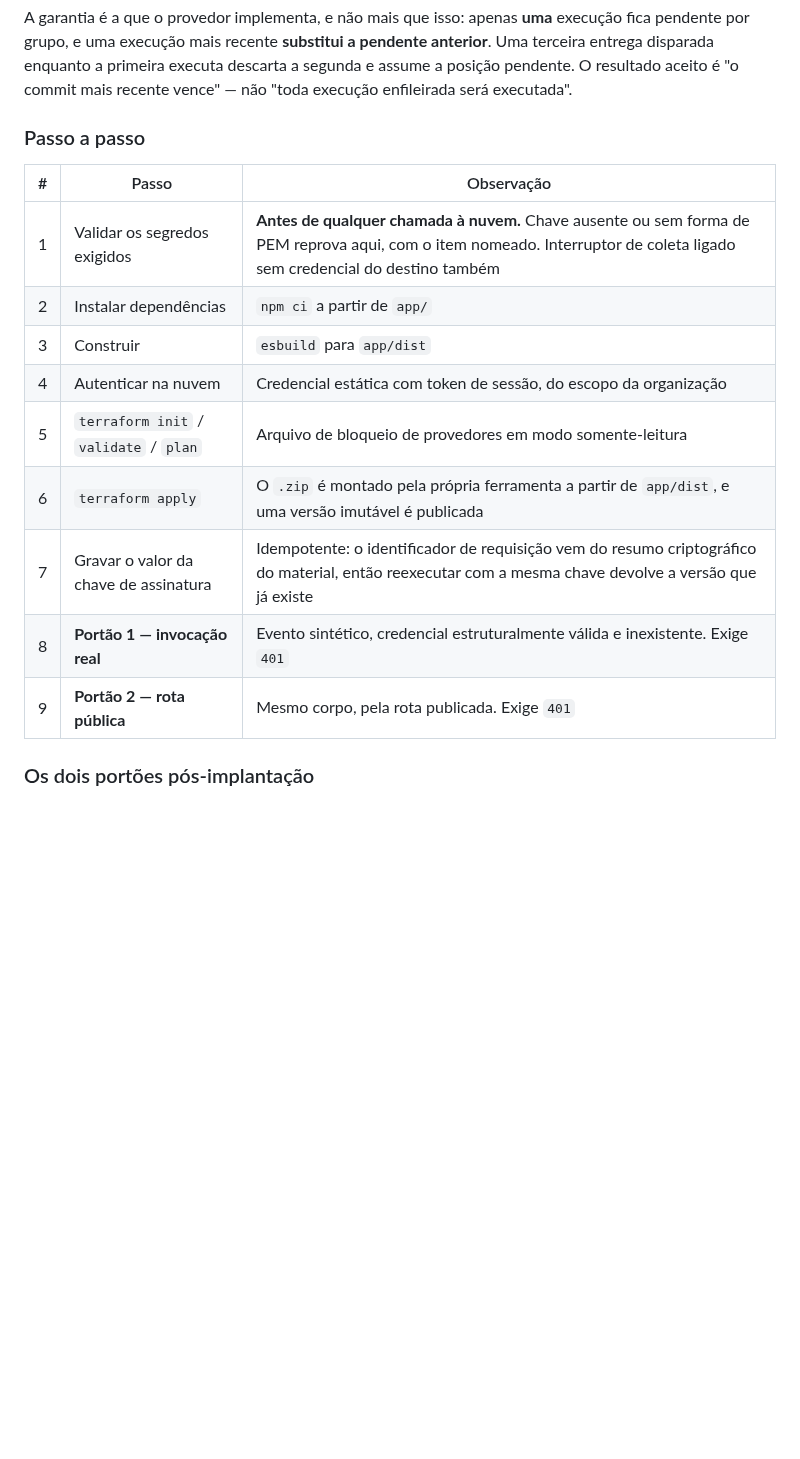
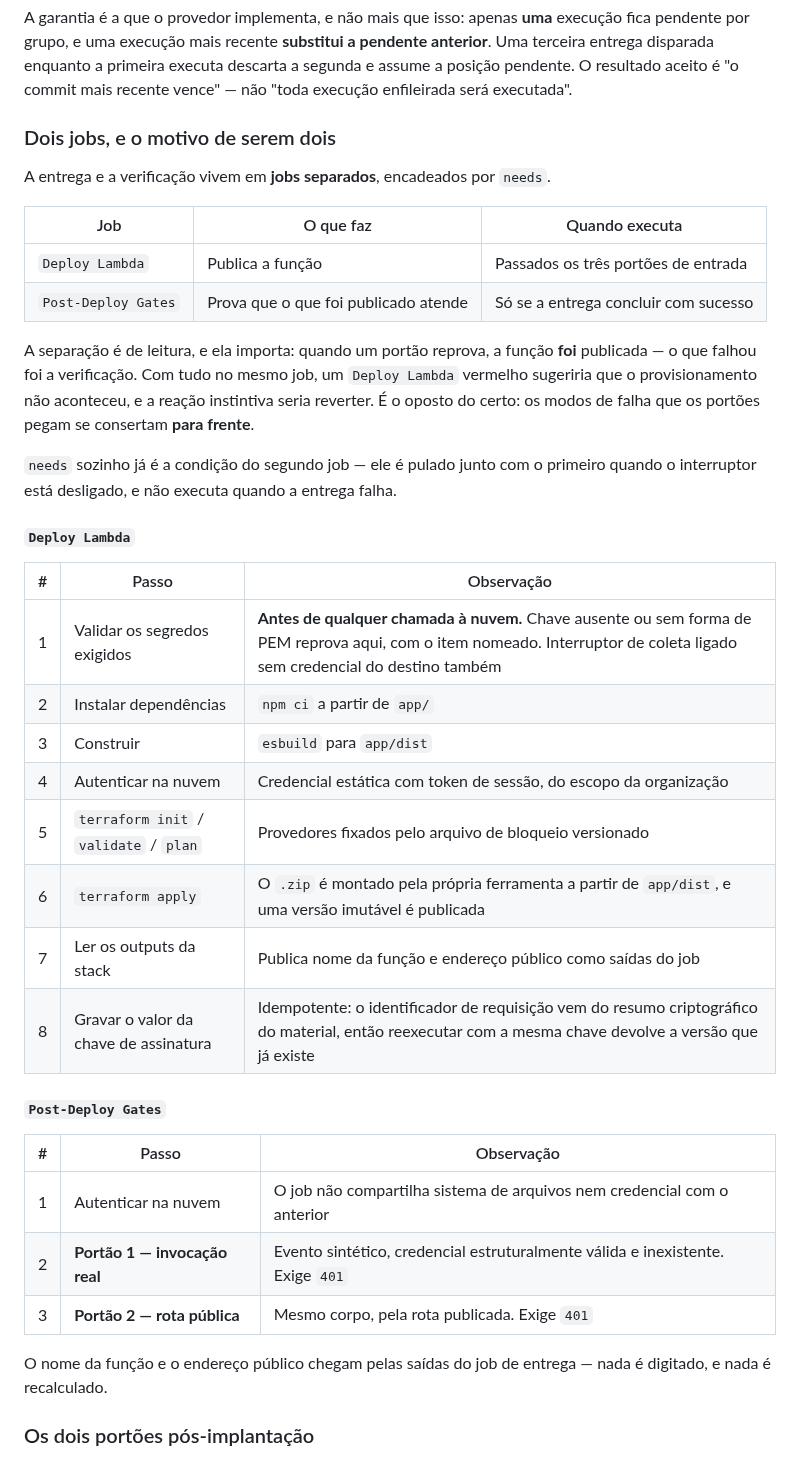
Before and after one commit to FIAP-15SOAT/oficina-mecanica-lambda-customer-auth, a Markdown page: docs/ci-cd.md, the part around one of its changes. Drawn GitHub-style; blank space fills up the shorter version.

Commit message:
refactor(cd): separa os portoes pos-implantacao em job proprio
Com tudo no mesmo job, um portao reprovado pintava "Deploy Lambda" de vermelho
— e a leitura natural disso e "o provisionamento falhou". Nao e o que acontece:
quando um portao reprova, a funcao **foi** publicada, e os modos de falha que os
portoes pegam se consertam para frente, nao revertendo.

A entrega passa a publicar nome da funcao e endereco publico como saidas do job,
e os portoes vivem em `post-deploy-gates`, encadeado por `needs`. Isso ja e a
condicao: o job so executa se a entrega concluir com sucesso, e e pulado junto
com ela quando o interruptor esta desligado.

Documentacao e diagrama do CD acompanham a mudanca.

```diff
--- a/docs/ci-cd.md
+++ b/docs/ci-cd.md
@@ -132,7 +132,26 @@ pendente anterior**. Uma terceira entrega disparada enquanto a primeira executa
 descarta a segunda e assume a posição pendente. O resultado aceito é "o commit
 mais recente vence" — não "toda execução enfileirada será executada".
 
-### Passo a passo
+### Dois jobs, e o motivo de serem dois
+
+A entrega e a verificação vivem em **jobs separados**, encadeados por `needs`.
+
+| Job | O que faz | Quando executa |
+| --- | --- | --- |
+| `Deploy Lambda` | Publica a função | Passados os três portões de entrada |
+| `Post-Deploy Gates` | Prova que o que foi publicado atende | Só se a entrega concluir com sucesso |
+
+A separação é de leitura, e ela importa: quando um portão reprova, a função
+**foi** publicada — o que falhou foi a verificação. Com tudo no mesmo job, um
+`Deploy Lambda` vermelho sugeriria que o provisionamento não aconteceu, e a
+reação instintiva seria reverter. É o oposto do certo: os modos de falha que os
+portões pegam se consertam **para frente**.
+
+`needs` sozinho já é a condição do segundo job — ele é pulado junto com o
+primeiro quando o interruptor está desligado, e não executa quando a entrega
+falha.
+
+#### `Deploy Lambda`
 
 | # | Passo | Observação |
 | --- | --- | --- |
@@ -140,11 +159,21 @@ mais recente vence" — não "toda execução enfileirada será executada".
 | 2 | Instalar dependências | `npm ci` a partir de `app/` |
 | 3 | Construir | `esbuild` para `app/dist` |
 | 4 | Autenticar na nuvem | Credencial estática com token de sessão, do escopo da organização |
-| 5 | `terraform init` / `validate` / `plan` | Arquivo de bloqueio de provedores em modo somente-leitura |
+| 5 | `terraform init` / `validate` / `plan` | Provedores fixados pelo arquivo de bloqueio versionado |
 | 6 | `terraform apply` | O `.zip` é montado pela própria ferramenta a partir de `app/dist`, e uma versão imutável é publicada |
-| 7 | Gravar o valor da chave de assinatura | Idempotente: o identificador de requisição vem do resumo criptográfico do material, então reexecutar com a mesma chave devolve a versão que já existe |
-| 8 | **Portão 1 — invocação real** | Evento sintético, credencial estruturalmente válida e inexistente. Exige `401` |
-| 9 | **Portão 2 — rota pública** | Mesmo corpo, pela rota publicada. Exige `401` |
+| 7 | Ler os outputs da stack | Publica nome da função e endereço público como saídas do job |
+| 8 | Gravar o valor da chave de assinatura | Idempotente: o identificador de requisição vem do resumo criptográfico do material, então reexecutar com a mesma chave devolve a versão que já existe |
+
+#### `Post-Deploy Gates`
+
+| # | Passo | Observação |
+| --- | --- | --- |
+| 1 | Autenticar na nuvem | O job não compartilha sistema de arquivos nem credencial com o anterior |
+| 2 | **Portão 1 — invocação real** | Evento sintético, credencial estruturalmente válida e inexistente. Exige `401` |
+| 3 | **Portão 2 — rota pública** | Mesmo corpo, pela rota publicada. Exige `401` |
+
+O nome da função e o endereço público chegam pelas saídas do job de entrega —
+nada é digitado, e nada é recalculado.
 
 ### Os dois portões pós-implantação
 
```
Also changed, not shown: other parts of docs/ci-cd.md (+3 -1 lines), docs/diagrams/cd-workflow.png, 1 other file.
